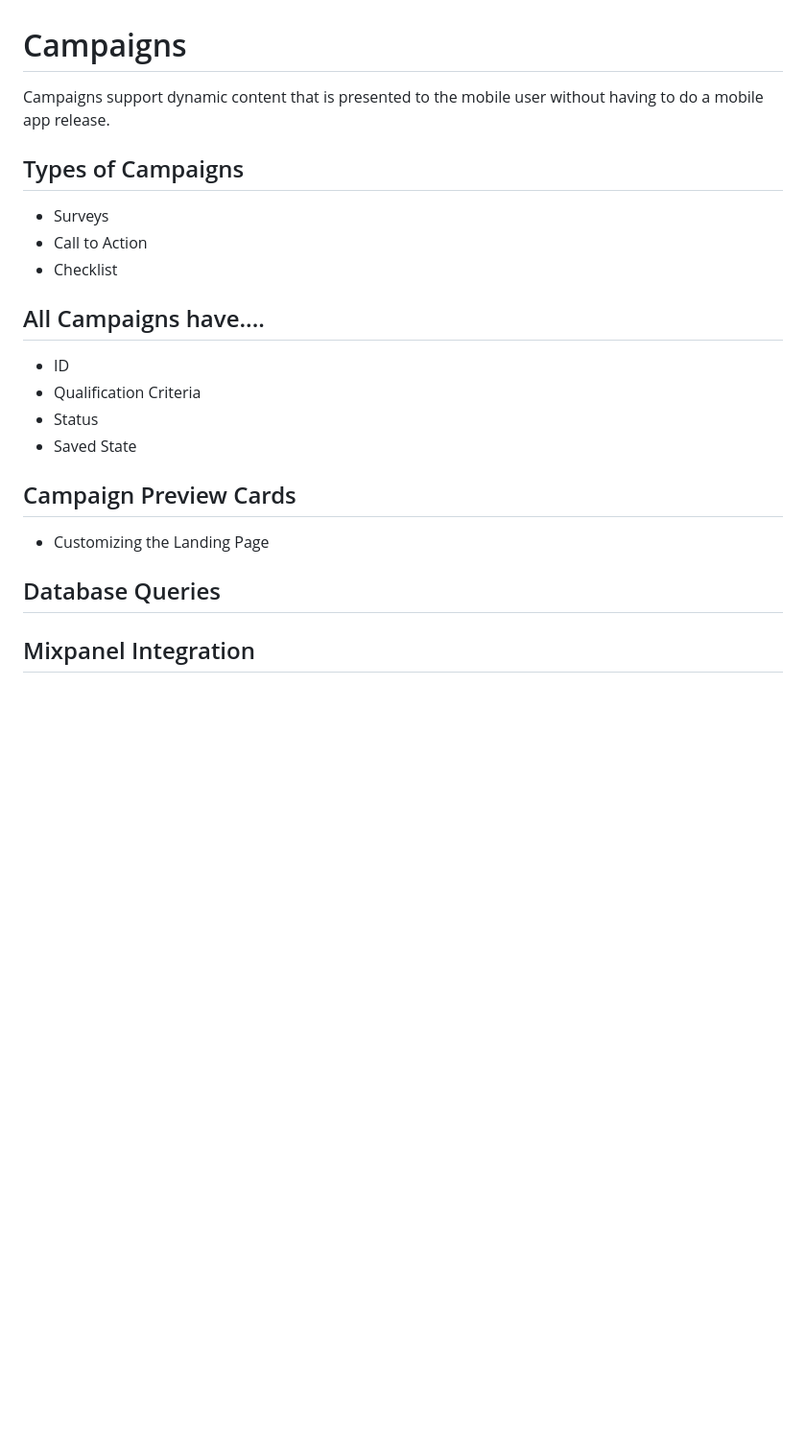
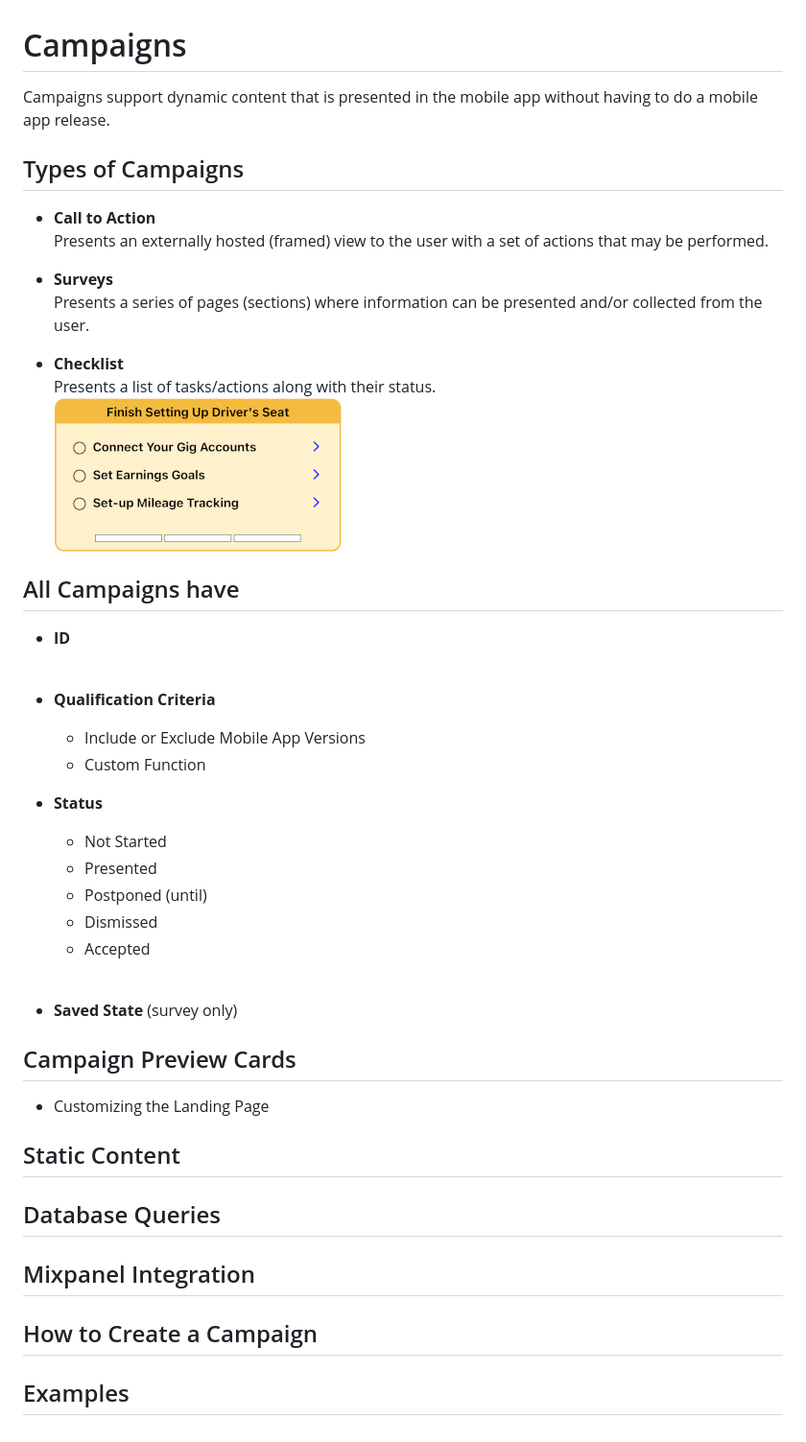
Before and after one commit to drivers-seat/drivers-seat-api, a Markdown page: docs/campaigns/README.md, the part around the change. Shown: that part at 96% size. Rendered like a GitHub page; pictures changed too: docs/campaigns/images/checklist.png (added); blank space fills up the shorter version.

```diff
--- a/docs/campaigns/README.md
+++ b/docs/campaigns/README.md
@@ -1,17 +1,44 @@
 # Campaigns
 
-Campaigns support dynamic content that is presented to the mobile user without having to do a mobile app release.
+Campaigns support dynamic content that is presented in the mobile app without having to do a mobile app release.
 
 ## Types of Campaigns
-* Surveys
-* Call to Action
-* Checklist
 
-## All Campaigns have....
-* ID
-* Qualification Criteria
-* Status
-* Saved State
+* **Call to Action** <br/>
+  Presents an externally hosted (framed) view to the user with a set of actions that may be performed.
+  <br/>
+
+* **Surveys** <br/>
+  Presents a series of pages (sections) where information can be presented and/or collected from the user.
+  <br/>
+
+* **Checklist** <br/>
+  Presents a list of tasks/actions along with their status.
+  <br/>
+  ![image](images/checklist.png)
+
+
+## All Campaigns have
+
+* **ID** <br/>
+  <br/>
+
+* **Qualification Criteria** <br/>
+  * Include or Exclude Mobile App Versions
+  * Custom Function
+    <br/>
+
+* **Status**  <br/>
+  * Not Started
+  * Presented
+  * Postponed (until)
+  * Dismissed
+  * Accepted
+  <br/>
+
+* **Saved State** (survey only) <br>
+
+
 
 ## Campaign Preview Cards
 
@@ -19,6 +46,12 @@ Campaigns support dynamic content that is presented to the mobile user without h
 
 
 
+## Static Content
+
 ## Database Queries
 
 ## Mixpanel Integration
+
+## How to Create a Campaign
+
+## Examples
```
Also changed, not shown: docs/campaigns/images/preview_1.png (added), docs/campaigns/images/preview_2.png (added), docs/campaigns/images/survey_1.png (added), docs/campaigns/images/survey_2.png (added), docs/campaigns/images/survey_3.png (added).
